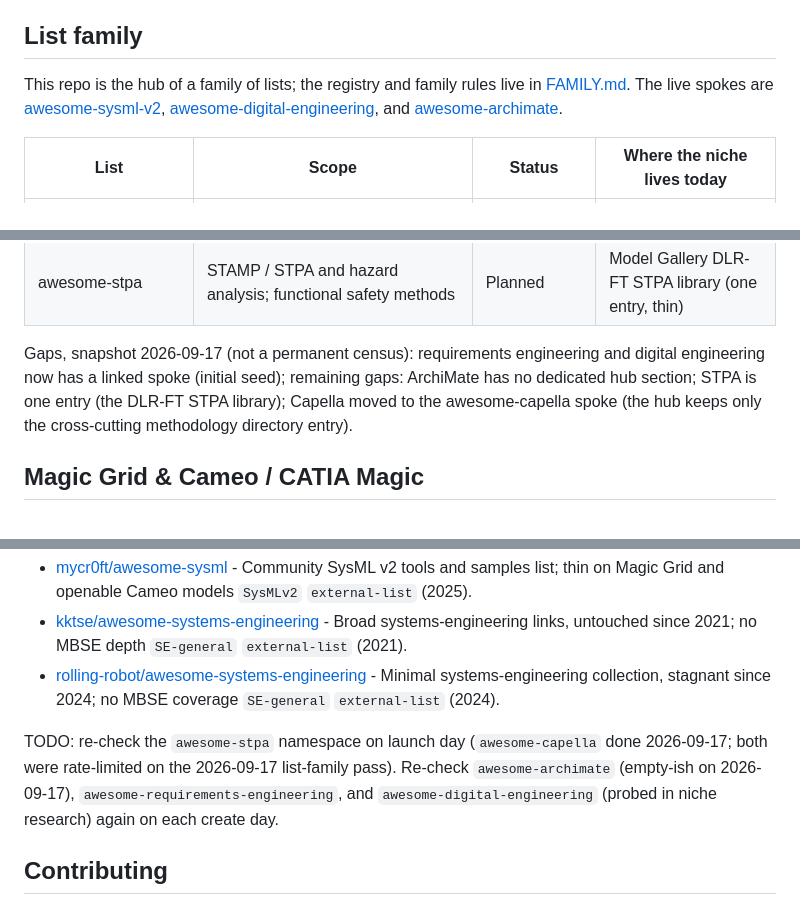
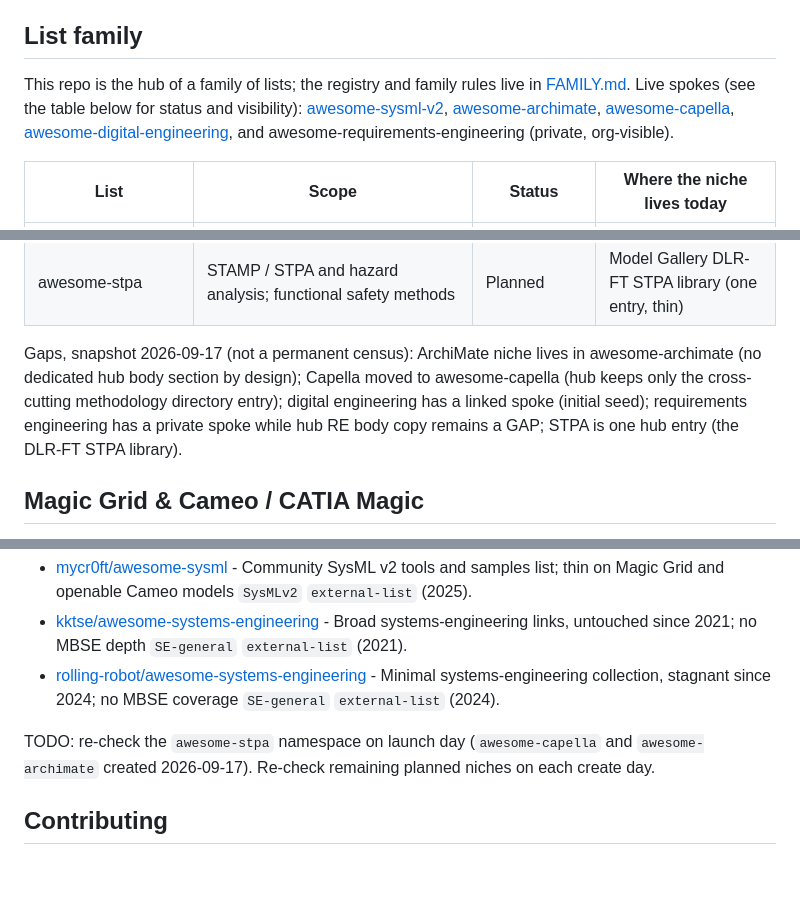
Before and after one commit to jgsystemsconsulting/awesome-mbse, a Markdown page: README.md, 3 parts joined by grey strips. GitHub-like rendering; blank space fills up the shorter version.

Commit message:
docs: fix Live spoke census after awesome-archimate launch
List family names all Live spokes; CHANGELOG drops false third-spoke ordinal;
TODO no longer re-queues archimate create-day check.

```diff
--- a/README.md
+++ b/README.md
@@ -29,10 +29,12 @@ Cameo section as the standout-deep part no other list covers.
 ## List family
 
 This repo is the hub of a family of lists; the registry and family rules live in
-[FAMILY.md](FAMILY.md). The live spokes are
+[FAMILY.md](FAMILY.md). Live spokes (see the table below for status and visibility):
 [awesome-sysml-v2](https://github.com/jgsystemsconsulting/awesome-sysml-v2),
+[awesome-archimate](https://github.com/jgsystemsconsulting/awesome-archimate),
+[awesome-capella](https://github.com/jgsystemsconsulting/awesome-capella),
 [awesome-digital-engineering](https://github.com/jgsystemsconsulting/awesome-digital-engineering),
-and [awesome-archimate](https://github.com/jgsystemsconsulting/awesome-archimate).
+and awesome-requirements-engineering (private, org-visible).
 
 | List                                                                                              | Scope                                                                                 | Status         | Where the niche lives today                                 |
 | ------------------------------------------------------------------------------------------------- | ------------------------------------------------------------------------------------- | -------------- | ----------------------------------------------------------- |
@@ -45,10 +47,12 @@ and [awesome-archimate](https://github.com/jgsystemsconsulting/awesome-archimate
 | [awesome-digital-engineering](https://github.com/jgsystemsconsulting/awesome-digital-engineering) | Digital thread, model-based definition, digital engineering transformation            | Live           | Linked public spoke (initial seed)                          |
 | awesome-stpa                                                                                      | STAMP / STPA and hazard analysis; functional safety methods                           | Planned        | Model Gallery DLR-FT STPA library (one entry, thin)         |
 
-Gaps, snapshot 2026-09-17 (not a permanent census): requirements engineering and
-digital engineering now has a linked spoke (initial seed); remaining gaps: ArchiMate has no dedicated hub section;
-STPA is one entry (the DLR-FT STPA library); Capella moved to the awesome-capella spoke (the hub keeps only the cross-cutting
-methodology directory entry).
+Gaps, snapshot 2026-09-17 (not a permanent census): ArchiMate niche lives in
+awesome-archimate (no dedicated hub body section by design); Capella moved to
+awesome-capella (hub keeps only the cross-cutting methodology directory entry);
+digital engineering has a linked spoke (initial seed); requirements engineering has
+a private spoke while hub RE body copy remains a GAP; STPA is one hub entry (the
+DLR-FT STPA library).
 
 ## Magic Grid & Cameo / CATIA Magic
 
@@ -261,10 +265,9 @@ maintained `awesome-mbse` with this breadth existed before this list.
 - [kktse/awesome-systems-engineering](https://github.com/kktse/awesome-systems-engineering) - Broad systems-engineering links, untouched since 2021; no MBSE depth `SE-general` `external-list` (2021).
 - [rolling-robot/awesome-systems-engineering](https://github.com/rolling-robot/awesome-systems-engineering) - Minimal systems-engineering collection, stagnant since 2024; no MBSE coverage `SE-general` `external-list` (2024).
 
-TODO: re-check the `awesome-stpa` namespace on launch day (`awesome-capella` done 2026-09-17; both
-were rate-limited on the 2026-09-17 list-family pass). Re-check `awesome-archimate`
-(empty-ish on 2026-09-17), `awesome-requirements-engineering`, and
-`awesome-digital-engineering` (probed in niche research) again on each create day.
+TODO: re-check the `awesome-stpa` namespace on launch day (`awesome-capella` and
+`awesome-archimate` created 2026-09-17). Re-check remaining planned niches on each
+create day.
 
 ## Contributing
 
```
Also changed, not shown: CHANGELOG.md (+4 -5 lines).
